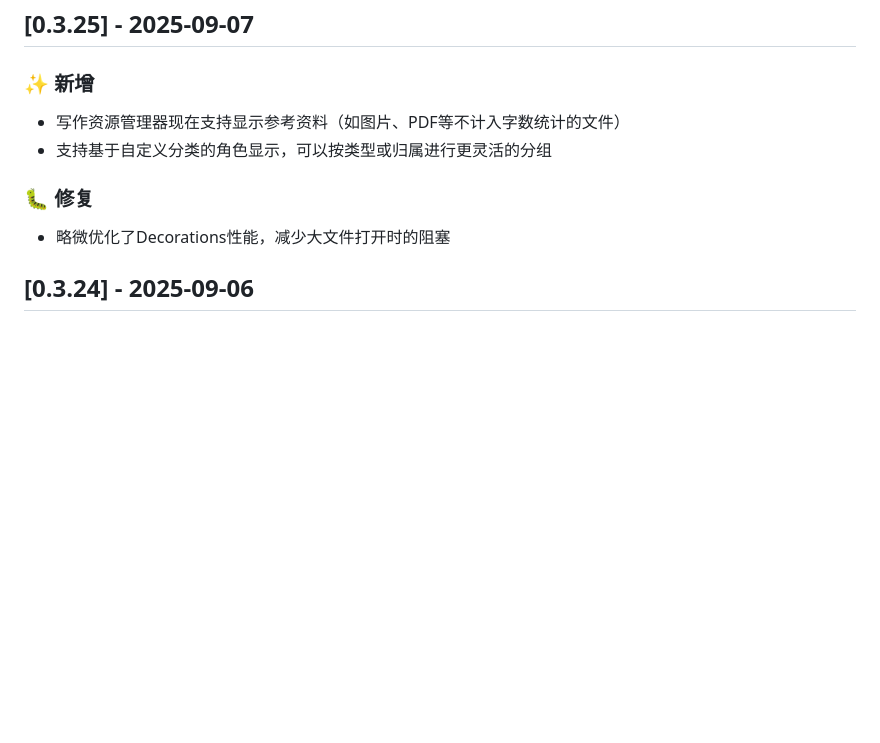
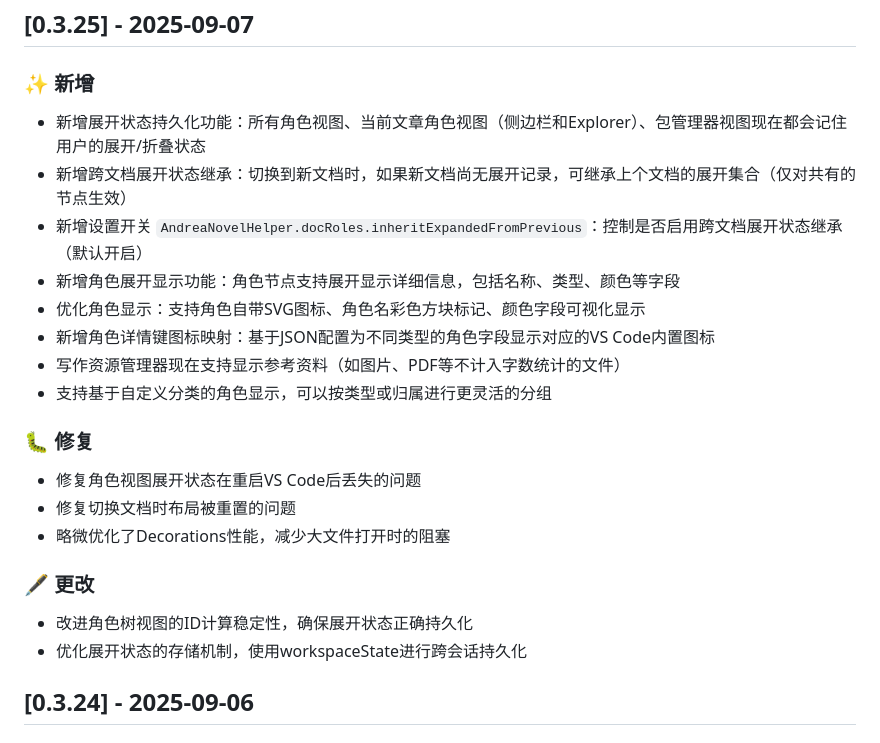
Before and after one commit to AndreaFrederica/andrea-novel-helper, a Markdown page: CHANGELOG.md, the part around the change. Rendered like a GitHub page; blank space fills up the shorter version.

```diff
--- a/CHANGELOG.md
+++ b/CHANGELOG.md
@@ -2,10 +2,23 @@
 
 ## [0.3.25] - 2025-09-07
 ### ✨ 新增
+- 新增展开状态持久化功能：所有角色视图、当前文章角色视图（侧边栏和Explorer）、包管理器视图现在都会记住用户的展开/折叠状态
+- 新增跨文档展开状态继承：切换到新文档时，如果新文档尚无展开记录，可继承上个文档的展开集合（仅对共有的节点生效）
+- 新增设置开关 `AndreaNovelHelper.docRoles.inheritExpandedFromPrevious`：控制是否启用跨文档展开状态继承（默认开启）
+- 新增角色展开显示功能：角色节点支持展开显示详细信息，包括名称、类型、颜色等字段
+- 优化角色显示：支持角色自带SVG图标、角色名彩色方块标记、颜色字段可视化显示
+- 新增角色详情键图标映射：基于JSON配置为不同类型的角色字段显示对应的VS Code内置图标
 - 写作资源管理器现在支持显示参考资料（如图片、PDF等不计入字数统计的文件）
 - 支持基于自定义分类的角色显示，可以按类型或归属进行更灵活的分组
+
 ### 🐛 修复
+- 修复角色视图展开状态在重启VS Code后丢失的问题
+- 修复切换文档时布局被重置的问题
 - 略微优化了Decorations性能，减少大文件打开时的阻塞
+
+### 🖋️ 更改
+- 改进角色树视图的ID计算稳定性，确保展开状态正确持久化
+- 优化展开状态的存储机制，使用workspaceState进行跨会话持久化
 
 ## [0.3.24] - 2025-09-06
 ### ✨ 新增
```
Also changed, not shown: README.md (+22 -1 lines).
